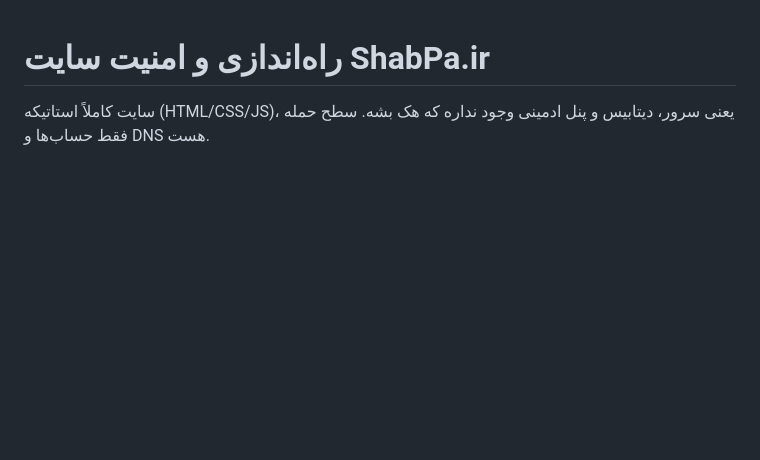
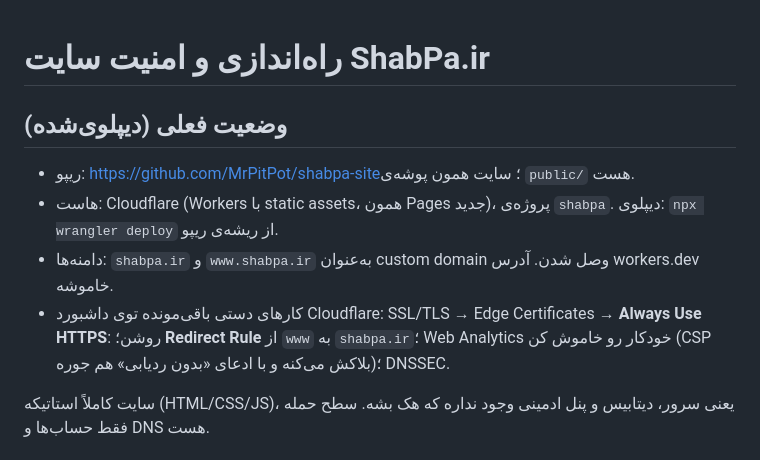
Before and after one commit to MrPitPot/shabpa-site, a Markdown page: DEPLOY.md, the part around the change. Drawn GitHub-style; blank space fills up the shorter version.

Commit message:
DEPLOY.md: record current deployment state
Co-Authored-By: Claude Sonnet 5.5 <noreply@anthropic.com>

```diff
--- a/DEPLOY.md
+++ b/DEPLOY.md
@@ -1,4 +1,10 @@
 # راه‌اندازی و امنیت سایت ShabPa.ir
+
+## وضعیت فعلی (دیپلوی‌شده)
+- ریپو: <https://github.com/MrPitPot/shabpa-site>؛ سایت همون پوشه‌ی `public/` هست.
+- هاست: Cloudflare (Workers با static assets، همون Pages جدید)، پروژه‌ی `shabpa`. دیپلوی: `npx wrangler deploy` از ریشه‌ی ریپو.
+- دامنه‌ها: `shabpa.ir` و `www.shabpa.ir` به‌عنوان custom domain وصل شدن. آدرس workers.dev خاموشه.
+- کارهای دستی باقی‌مونده توی داشبورد Cloudflare: SSL/TLS → Edge Certificates → **Always Use HTTPS**: روشن؛ **Redirect Rule** از `www` به `shabpa.ir`؛ Web Analytics خودکار رو خاموش کن (CSP بلاکش می‌کنه و با ادعای «بدون ردیابی» هم جوره)؛ DNSSEC.
 
 سایت کاملاً استاتیکه (HTML/CSS/JS)، یعنی سرور، دیتابیس و پنل ادمینی وجود نداره که هک بشه. سطح حمله فقط حساب‌ها و DNS هست.
 
```
